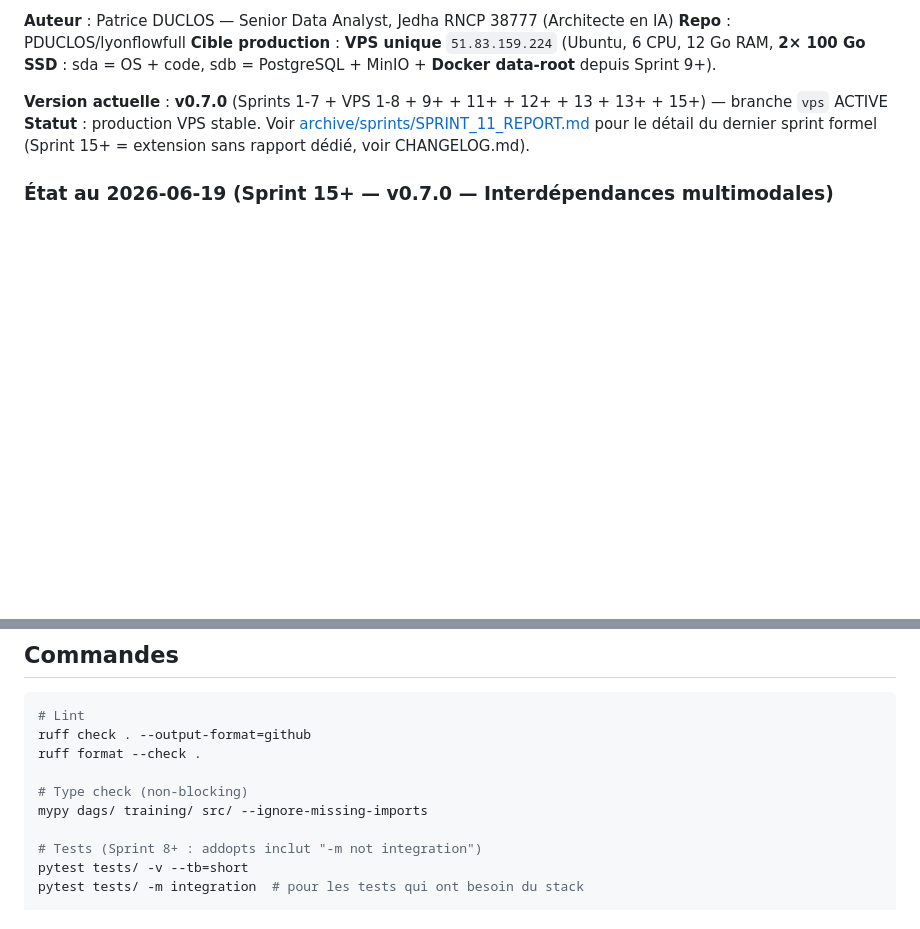
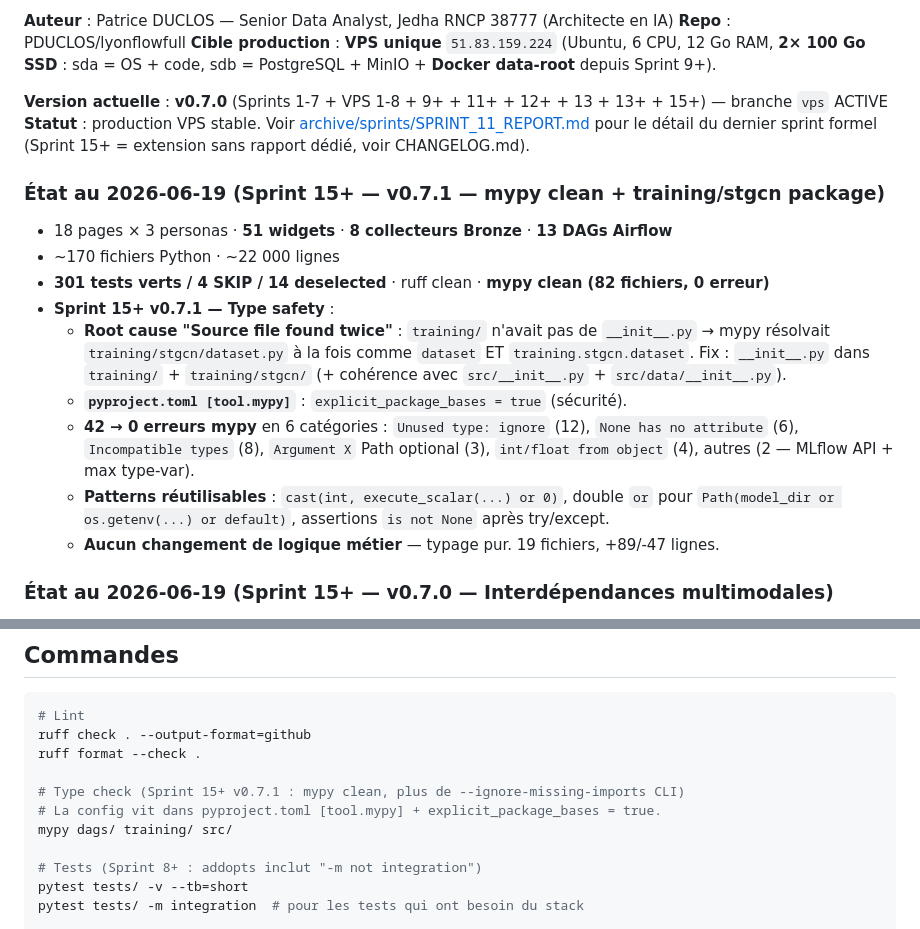
Before and after one commit to PDUCLOS/lyonflowfull, a Markdown page: CLAUDE.md, 2 parts joined by grey strips. GitHub-like rendering; blank space fills up the shorter version.

```diff
--- a/CLAUDE.md
+++ b/CLAUDE.md
@@ -12,6 +12,18 @@ LyonFlowFull est une plateforme MLOps end-to-end de prédiction et d'analyse du
 
 **Version actuelle** : **v0.7.0** (Sprints 1-7 + VPS 1-8 + 9+ + 11+ + 12+ + 13 + 13+ + 15+) — branche `vps` ACTIVE
 **Statut** : production VPS stable. Voir [archive/sprints/SPRINT_11_REPORT.md](archive/sprints/SPRINT_11_REPORT.md) pour le détail du dernier sprint formel (Sprint 15+ = extension sans rapport dédié, voir CHANGELOG.md).
+
+### État au 2026-06-19 (Sprint 15+ — v0.7.1 — mypy clean + training/stgcn package)
+
+- 18 pages × 3 personas · **51 widgets** · **8 collecteurs Bronze** · **13 DAGs Airflow**
+- ~170 fichiers Python · ~22 000 lignes
+- **301 tests verts / 4 SKIP / 14 deselected** · ruff clean · **mypy clean (82 fichiers, 0 erreur)**
+- **Sprint 15+ v0.7.1 — Type safety** :
+  - **Root cause "Source file found twice"** : `training/` n'avait pas de `__init__.py` → mypy résolvait `training/stgcn/dataset.py` à la fois comme `dataset` ET `training.stgcn.dataset`. Fix : `__init__.py` dans `training/` + `training/stgcn/` (+ cohérence avec `src/__init__.py` + `src/data/__init__.py`).
+  - **`pyproject.toml [tool.mypy]`** : `explicit_package_bases = true` (sécurité).
+  - **42 → 0 erreurs mypy** en 6 catégories : `Unused type: ignore` (12), `None has no attribute` (6), `Incompatible types` (8), `Argument X` Path optional (3), `int/float from object` (4), autres (2 — MLflow API + max type-var).
+  - **Patterns réutilisables** : `cast(int, execute_scalar(...) or 0)`, double `or` pour `Path(model_dir or os.getenv(...) or default)`, assertions `is not None` après try/except.
+  - **Aucun changement de logique métier** — typage pur. 19 fichiers, +89/-47 lignes.
 
 ### État au 2026-06-19 (Sprint 15+ — v0.7.0 — Interdépendances multimodales)
 
@@ -530,8 +542,9 @@ lyonflowfull/
 ruff check . --output-format=github
 ruff format --check .
 
-# Type check (non-blocking)
-mypy dags/ training/ src/ --ignore-missing-imports
+# Type check (Sprint 15+ v0.7.1 : mypy clean, plus de --ignore-missing-imports CLI)
+# La config vit dans pyproject.toml [tool.mypy] + explicit_package_bases = true.
+mypy dags/ training/ src/
 
 # Tests (Sprint 8+ : addopts inclut "-m not integration")
 pytest tests/ -v --tb=short
```
Also changed, not shown: CHANGELOG.md (+37 -0 lines).
